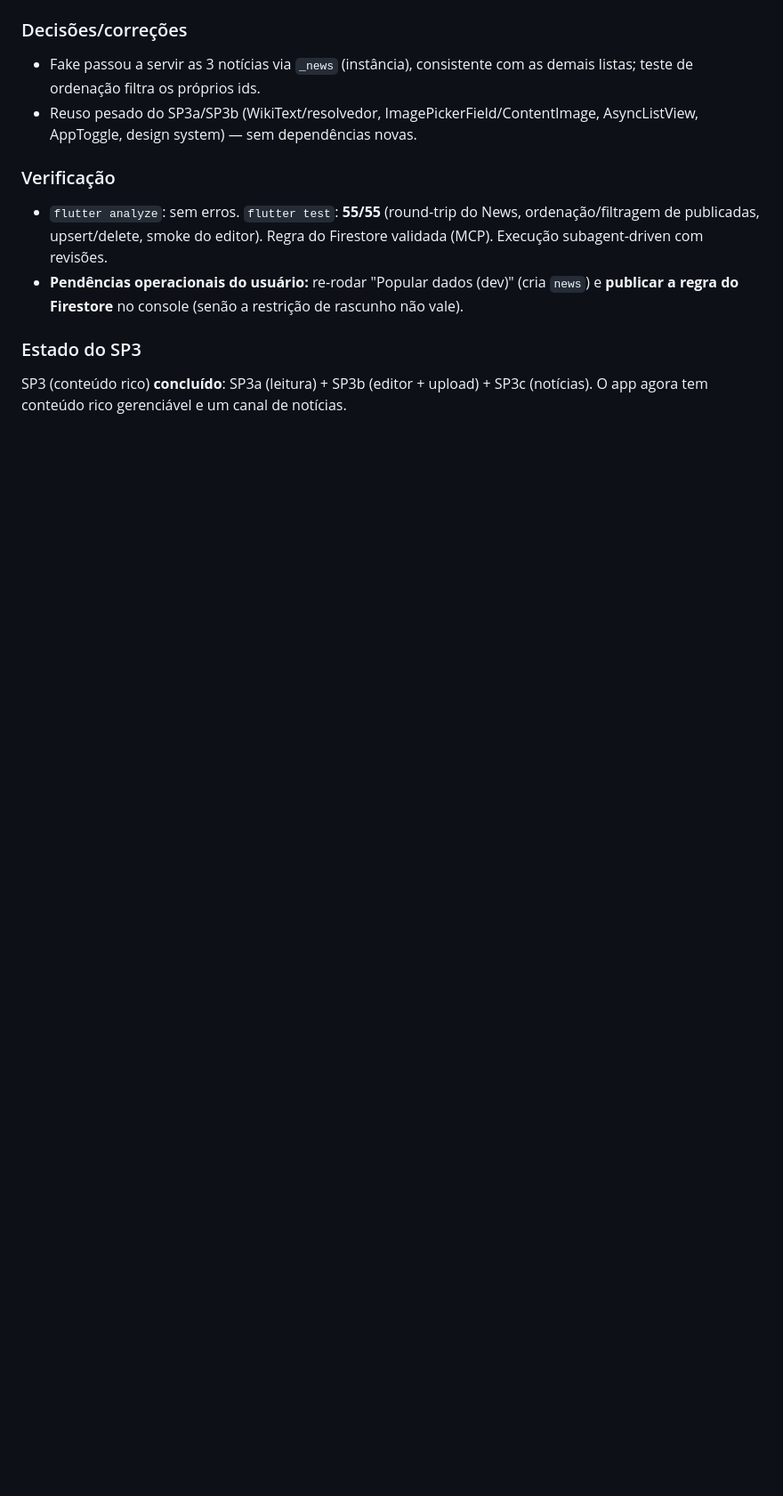
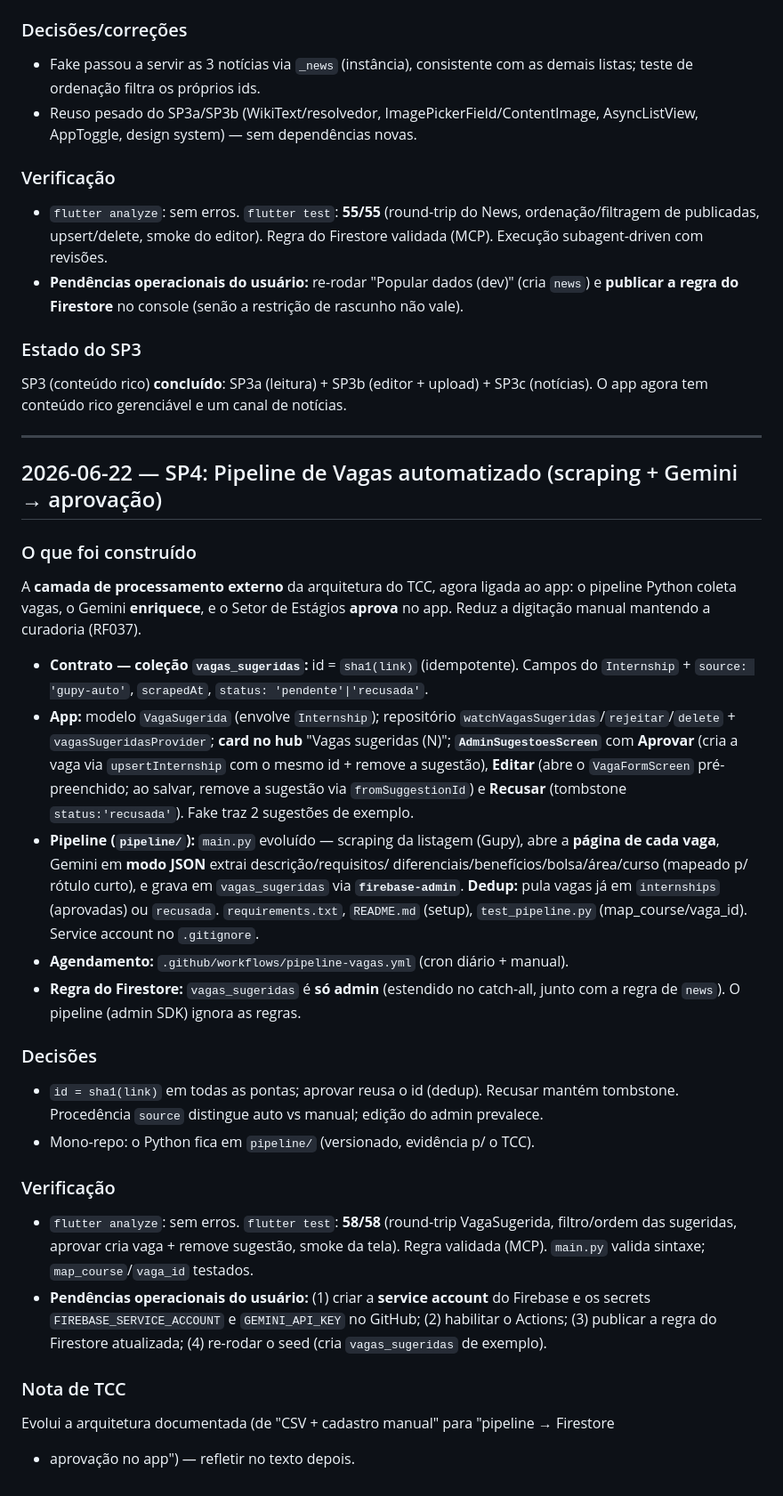
Before and after one commit to Denilsonlps/universe-app, a Markdown page: docs/desenvolvimento/diario-de-desenvolvimento.md, the part around the change. Shown at 89% size. Drawn GitHub-style; blank space fills up the shorter version.

Commit message:
docs: registra SP4 (pipeline de vagas)

```diff
--- a/docs/desenvolvimento/diario-de-desenvolvimento.md
+++ b/docs/desenvolvimento/diario-de-desenvolvimento.md
@@ -627,3 +627,48 @@ Canal de **avisos e novidades** do campus dentro do app — fechando o SP3.
 ### Estado do SP3
 SP3 (conteúdo rico) **concluído**: SP3a (leitura) + SP3b (editor + upload) + SP3c
 (notícias). O app agora tem conteúdo rico gerenciável e um canal de notícias.
+
+---
+
+## 2026-06-22 — SP4: Pipeline de Vagas automatizado (scraping + Gemini → aprovação)
+
+### O que foi construído
+A **camada de processamento externo** da arquitetura do TCC, agora ligada ao app: o
+pipeline Python coleta vagas, o Gemini **enriquece**, e o Setor de Estágios **aprova**
+no app. Reduz a digitação manual mantendo a curadoria (RF037).
+
+- **Contrato — coleção `vagas_sugeridas`:** id = `sha1(link)` (idempotente). Campos do
+  `Internship` + `source: 'gupy-auto'`, `scrapedAt`, `status: 'pendente'|'recusada'`.
+- **App:** modelo `VagaSugerida` (envolve `Internship`); repositório
+  `watchVagasSugeridas`/`rejeitar`/`delete` + `vagasSugeridasProvider`; **card no hub**
+  "Vagas sugeridas (N)"; **`AdminSugestoesScreen`** com **Aprovar** (cria a vaga via
+  `upsertInternship` com o mesmo id + remove a sugestão), **Editar** (abre o
+  `VagaFormScreen` pré-preenchido; ao salvar, remove a sugestão via `fromSuggestionId`)
+  e **Recusar** (tombstone `status:'recusada'`). Fake traz 2 sugestões de exemplo.
+- **Pipeline (`pipeline/`):** `main.py` evoluído — scraping da listagem (Gupy), abre a
+  **página de cada vaga**, Gemini em **modo JSON** extrai descrição/requisitos/
+  diferenciais/benefícios/bolsa/área/curso (mapeado p/ rótulo curto), e grava em
+  `vagas_sugeridas` via **`firebase-admin`**. **Dedup:** pula vagas já em `internships`
+  (aprovadas) ou `recusada`. `requirements.txt`, `README.md` (setup), `test_pipeline.py`
+  (map_course/vaga_id). Service account no `.gitignore`.
+- **Agendamento:** `.github/workflows/pipeline-vagas.yml` (cron diário + manual).
+- **Regra do Firestore:** `vagas_sugeridas` é **só admin** (estendido no catch-all,
+  junto com a regra de `news`). O pipeline (admin SDK) ignora as regras.
+
+### Decisões
+- `id = sha1(link)` em todas as pontas; aprovar reusa o id (dedup). Recusar mantém
+  tombstone. Procedência `source` distingue auto vs manual; edição do admin prevalece.
+- Mono-repo: o Python fica em `pipeline/` (versionado, evidência p/ o TCC).
+
+### Verificação
+- `flutter analyze`: sem erros. `flutter test`: **58/58** (round-trip VagaSugerida,
+  filtro/ordem das sugeridas, aprovar cria vaga + remove sugestão, smoke da tela).
+  Regra validada (MCP). `main.py` valida sintaxe; `map_course`/`vaga_id` testados.
+- **Pendências operacionais do usuário:** (1) criar a **service account** do Firebase e
+  os secrets `FIREBASE_SERVICE_ACCOUNT` e `GEMINI_API_KEY` no GitHub; (2) habilitar o
+  Actions; (3) publicar a regra do Firestore atualizada; (4) re-rodar o seed (cria
+  `vagas_sugeridas` de exemplo).
+
+### Nota de TCC
+Evolui a arquitetura documentada (de "CSV + cadastro manual" para "pipeline → Firestore
++ aprovação no app") — refletir no texto depois.
```
